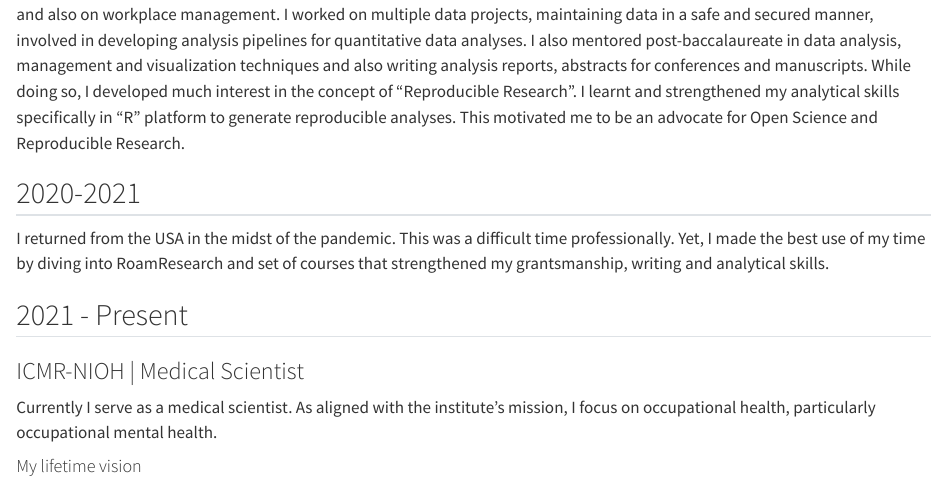
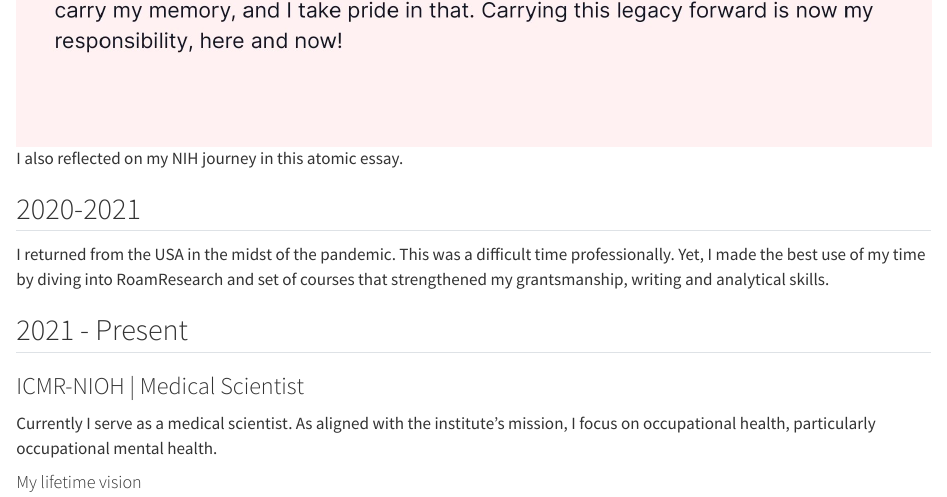
Before and after one commit to soundarya24/soundwebsite, a Quarto document (timeline.qmd): the page in a window 1100 px wide, from 2090 px down before the commit and from 3200 px down after it. Rendered offline with R 4.5, knitr and Pandoc in place of Quarto, with nearby package versions.

Commit message:
timeline updated with my atomic essay for nih

```diff
--- a/timeline.qmd
+++ b/timeline.qmd
@@ -21,6 +21,8 @@ As a PhD student (ICMR MD-PHD fellowship) under the supervision of Dr. Pratima M
 ### NIAAA/NIH \| PostDoc \| 2018 - 2020
 
 This was a particularly notable and enriching experience of my life. As a postdoctoral fellow at the National Institute on Alcohol Abuse and Alcoholism (NIAAA) / National Institutes of Health (NIH), USA from 2018-2020, I worked in the capacity of an Assistant Investigator in the protocols of my section at Human Psychopharmacology, NIAAA/NIH under the supervision of Dr. Vijay Ramchandani, Ph.D. At the lab, we conducted research on human subjects administering intravenous alcohol infusions along with post-baccalaureate candidates in my section. I was involved in writing and conducting protocols, grants, authored manuscripts in a collaborative environment. At the NIH, I was trained at multiple domains, including Responsible Conduct of Research, online technology transfer, data quality management, writing research papers, On becoming a responsible researcher, and also on workplace management. I worked on multiple data projects, maintaining data in a safe and secured manner, involved in developing analysis pipelines for quantitative data analyses. I also mentored post-baccalaureate in data analysis, management and visualization techniques and also writing analysis reports, abstracts for conferences and manuscripts. While doing so, I developed much interest in the concept of "Reproducible Research". I learnt and strengthened my analytical skills specifically in "R" platform to generate reproducible analyses. This motivated me to be an advocate for Open Science and Reproducible Research.
+
+![I also reflected on my NIH journey in this atomic essay.](Echoes_of_NIH.jpeg){fig-align="center"}
 
 ## 2020-2021
 
```
Also changed, not shown: Echoes_of_NIH.jpeg (added), 1 other file.
